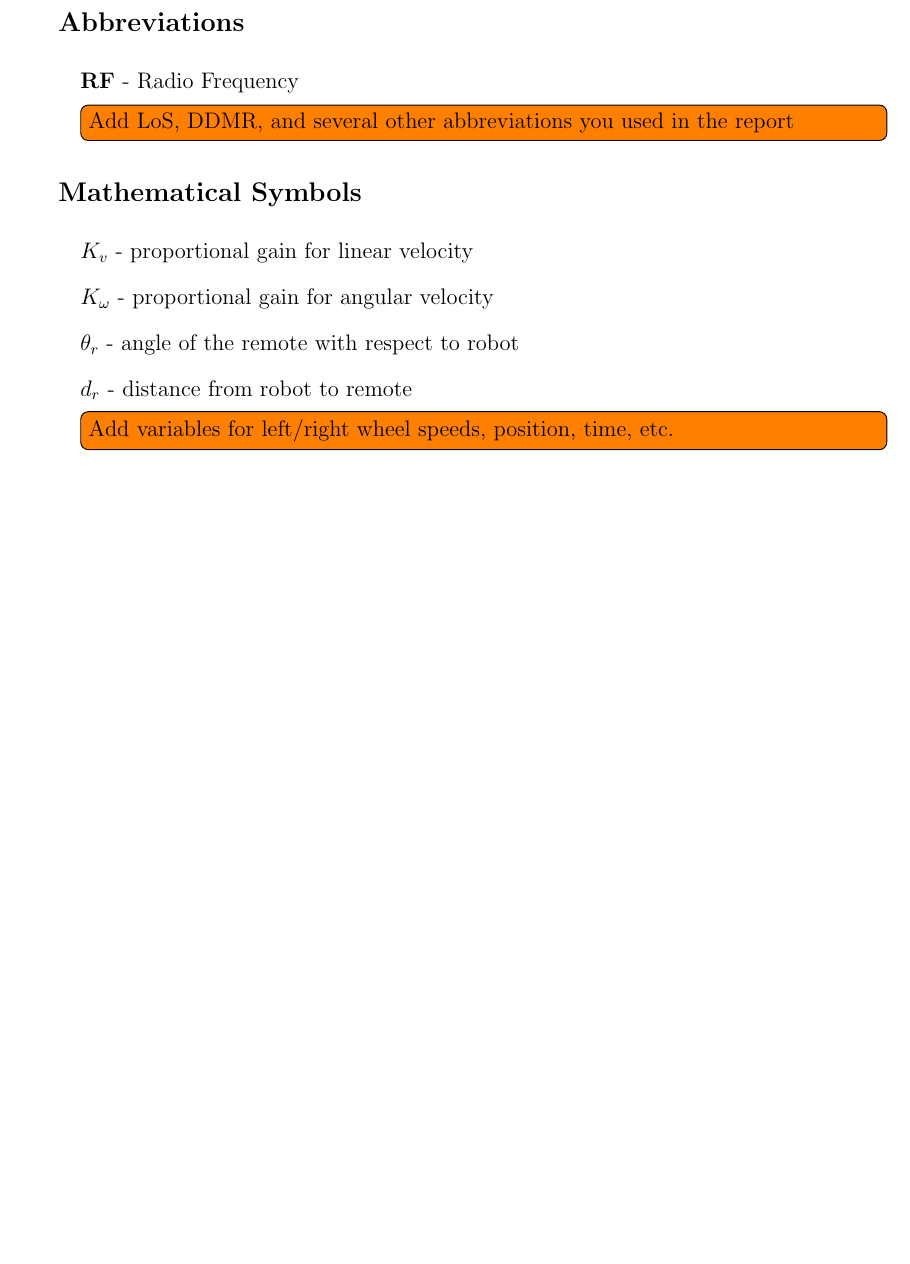
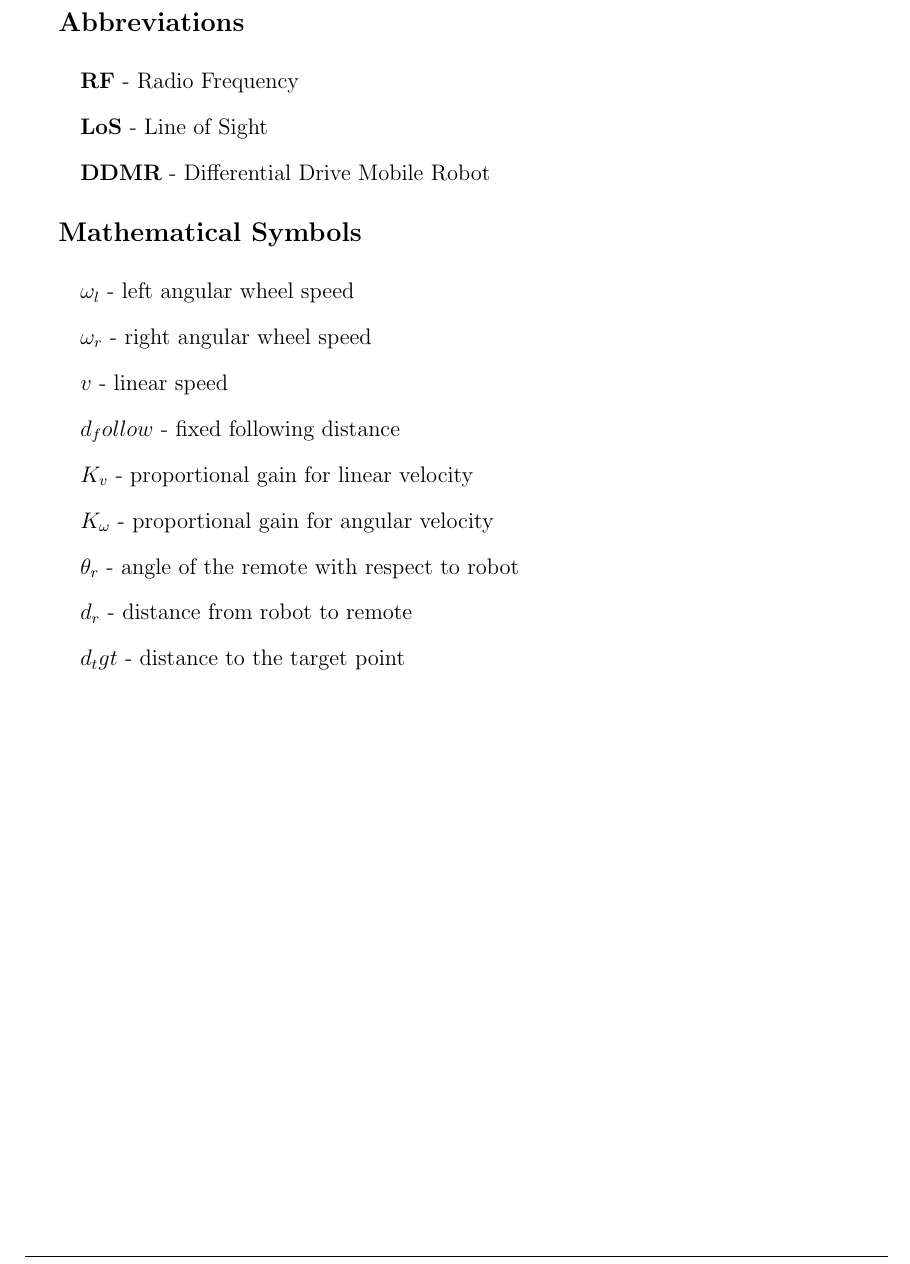
Before and after one commit to ECE-BU-Miah/seniorProject2-2020-21-Docs, a LaTeX thesis (finalReport.tex, which reads private/list-of-symbols.tex): part of page 11 of 35, cut so that both start at the same text, the shorter picture padded with empty space. Compiled offline with pdfLaTeX.

Commit message:
Update list-of-symbols.tex

```diff
--- a/private/list-of-symbols.tex
+++ b/private/list-of-symbols.tex
@@ -18,18 +18,23 @@
 \nomAname
 \begin{itemize}
     \item[]\textbf{RF} - Radio Frequency
-    \comment{}{Add LoS, DDMR, and several other abbreviations you used in the report}
+    \item[]\textbf{LoS} - Line of Sight
+    \item[]\textbf{DDMR} - Differential Drive Mobile Robot
 
 \end{itemize}
 \bigbreak
 
 \nomGname
 \begin{itemize}
+	\item[]$\omega_l$ - left angular wheel speed
+	\item[]$\omega_r$ - right angular wheel speed
+	\item[]$v$ - linear speed
+	\item[]$d_follow$ - fixed following distance
     \item[]$K_v$ - proportional gain for linear velocity
     \item[]$K_\omega$ - proportional gain for angular velocity
     \item[]$\theta_r$ - angle of the remote with respect to robot
     \item[]$d_r$ - distance from robot to remote
-      \comment{}{Add variables for left/right wheel speeds, position, time, etc. }
+    \item[]$d_tgt$ - distance to the target point
 
 \end{itemize}
 
```
